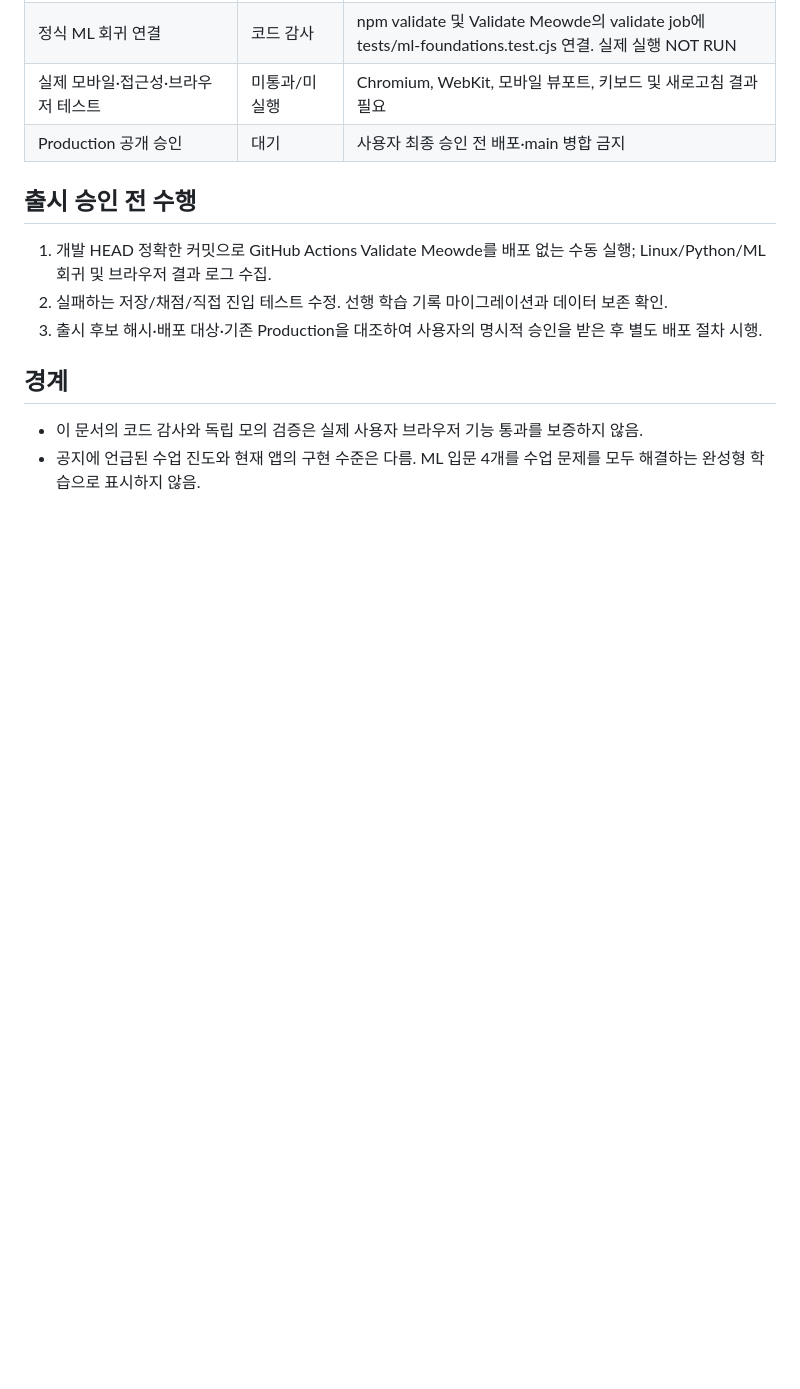
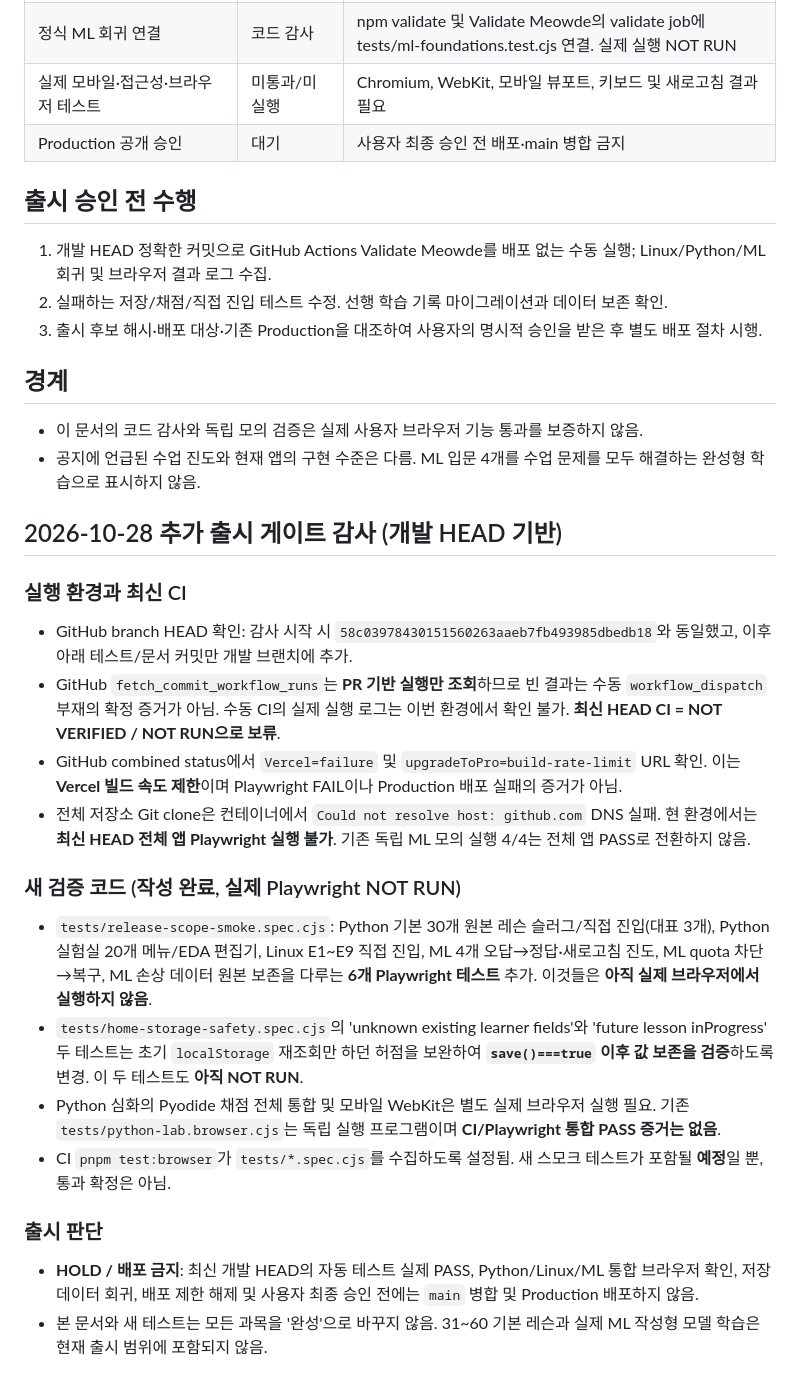
Before and after one commit to andyandmiranda/meowde, a Markdown page: docs/release-gate-20261028.md, the part around the change. Rendered like a GitHub page; blank space fills up the shorter version.

Commit message:
docs(release): record unrun CI/browser smoke and corrected storage regression evidence

```diff
--- a/docs/release-gate-20261028.md
+++ b/docs/release-gate-20261028.md
@@ -29,3 +29,21 @@
 ## 경계
 - 이 문서의 코드 감사와 독립 모의 검증은 실제 사용자 브라우저 기능 통과를 보증하지 않음.
 - 공지에 언급된 수업 진도와 현재 앱의 구현 수준은 다름. ML 입문 4개를 수업 문제를 모두 해결하는 완성형 학습으로 표시하지 않음.
+
+## 2026-10-28 추가 출시 게이트 감사 (개발 HEAD 기반)
+
+### 실행 환경과 최신 CI
+- GitHub branch HEAD 확인: 감사 시작 시 `58c03978430151560263aaeb7fb493985dbedb18`와 동일했고, 이후 아래 테스트/문서 커밋만 개발 브랜치에 추가.
+- GitHub `fetch_commit_workflow_runs`는 **PR 기반 실행만 조회**하므로 빈 결과는 수동 `workflow_dispatch` 부재의 확정 증거가 아님. 수동 CI의 실제 실행 로그는 이번 환경에서 확인 불가. **최신 HEAD CI = NOT VERIFIED / NOT RUN으로 보류**.
+- GitHub combined status에서 `Vercel=failure` 및 `upgradeToPro=build-rate-limit` URL 확인. 이는 **Vercel 빌드 속도 제한**이며 Playwright FAIL이나 Production 배포 실패의 증거가 아님.
+- 전체 저장소 Git clone은 컨테이너에서 `Could not resolve host: github.com` DNS 실패. 현 환경에서는 **최신 HEAD 전체 앱 Playwright 실행 불가**. 기존 독립 ML 모의 실행 4/4는 전체 앱 PASS로 전환하지 않음.
+
+### 새 검증 코드 (작성 완료, 실제 Playwright NOT RUN)
+- `tests/release-scope-smoke.spec.cjs`: Python 기본 30개 원본 레슨 슬러그/직접 진입(대표 3개), Python 실험실 20개 메뉴/EDA 편집기, Linux E1~E9 직접 진입, ML 4개 오답→정답·새로고침 진도, ML quota 차단→복구, ML 손상 데이터 원본 보존을 다루는 **6개 Playwright 테스트** 추가. 이것들은 **아직 실제 브라우저에서 실행하지 않음**.
+- `tests/home-storage-safety.spec.cjs`의 'unknown existing learner fields'와 'future lesson inProgress' 두 테스트는 초기 `localStorage` 재조회만 하던 허점을 보완하여 **`save()===true` 이후 값 보존을 검증**하도록 변경. 이 두 테스트도 **아직 NOT RUN**.
+- Python 심화의 Pyodide 채점 전체 통합 및 모바일 WebKit은 별도 실제 브라우저 실행 필요. 기존 `tests/python-lab.browser.cjs`는 독립 실행 프로그램이며 **CI/Playwright 통합 PASS 증거는 없음**.
+- CI `pnpm test:browser`가 `tests/*.spec.cjs`를 수집하도록 설정됨. 새 스모크 테스트가 포함될 **예정**일 뿐, 통과 확정은 아님.
+
+### 출시 판단
+- **HOLD / 배포 금지**: 최신 개발 HEAD의 자동 테스트 실제 PASS, Python/Linux/ML 통합 브라우저 확인, 저장 데이터 회귀, 배포 제한 해제 및 사용자 최종 승인 전에는 `main` 병합 및 Production 배포하지 않음.
+- 본 문서와 새 테스트는 모든 과목을 '완성'으로 바꾸지 않음. 31~60 기본 레슨과 실제 ML 작성형 모델 학습은 현재 출시 범위에 포함되지 않음.
```
